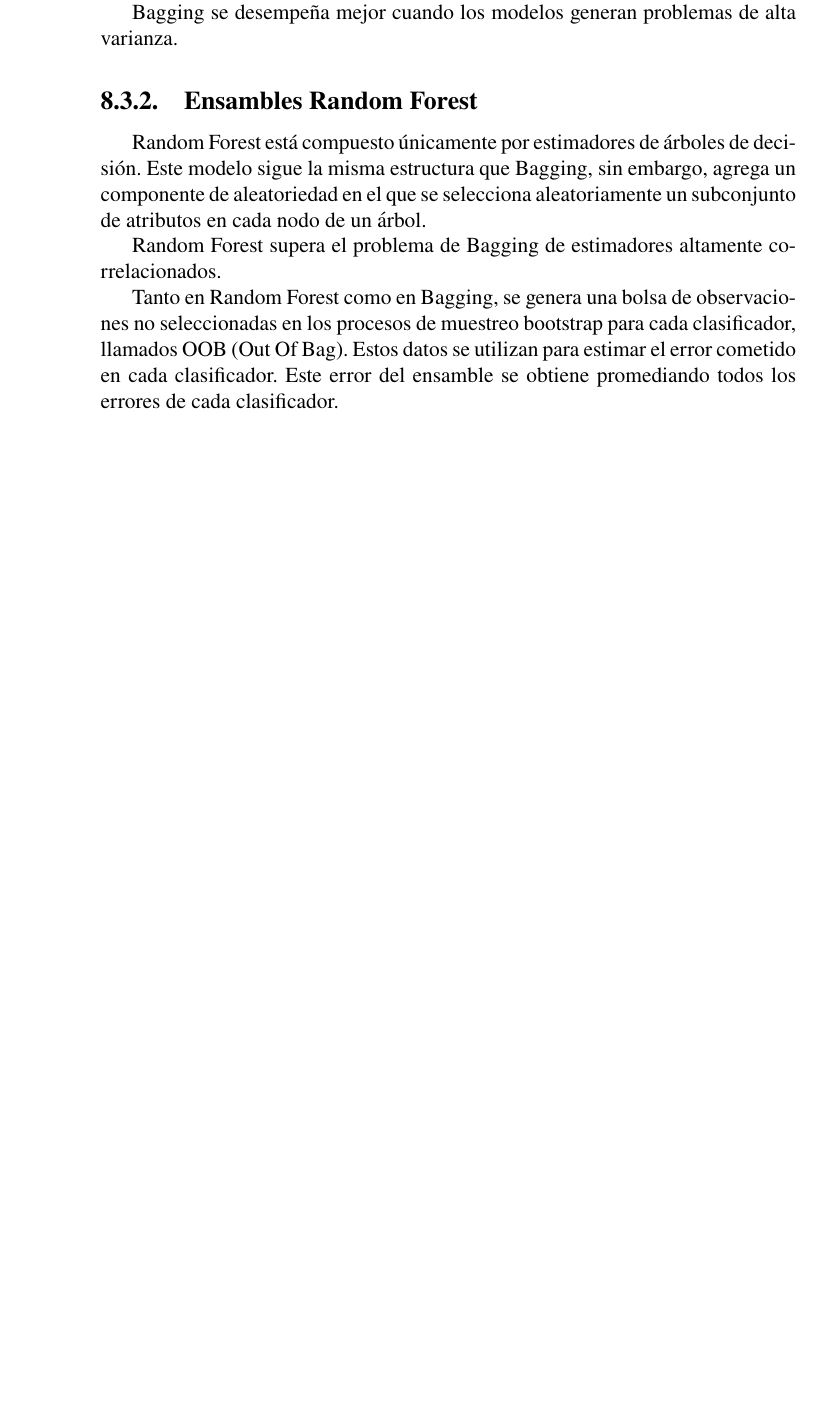
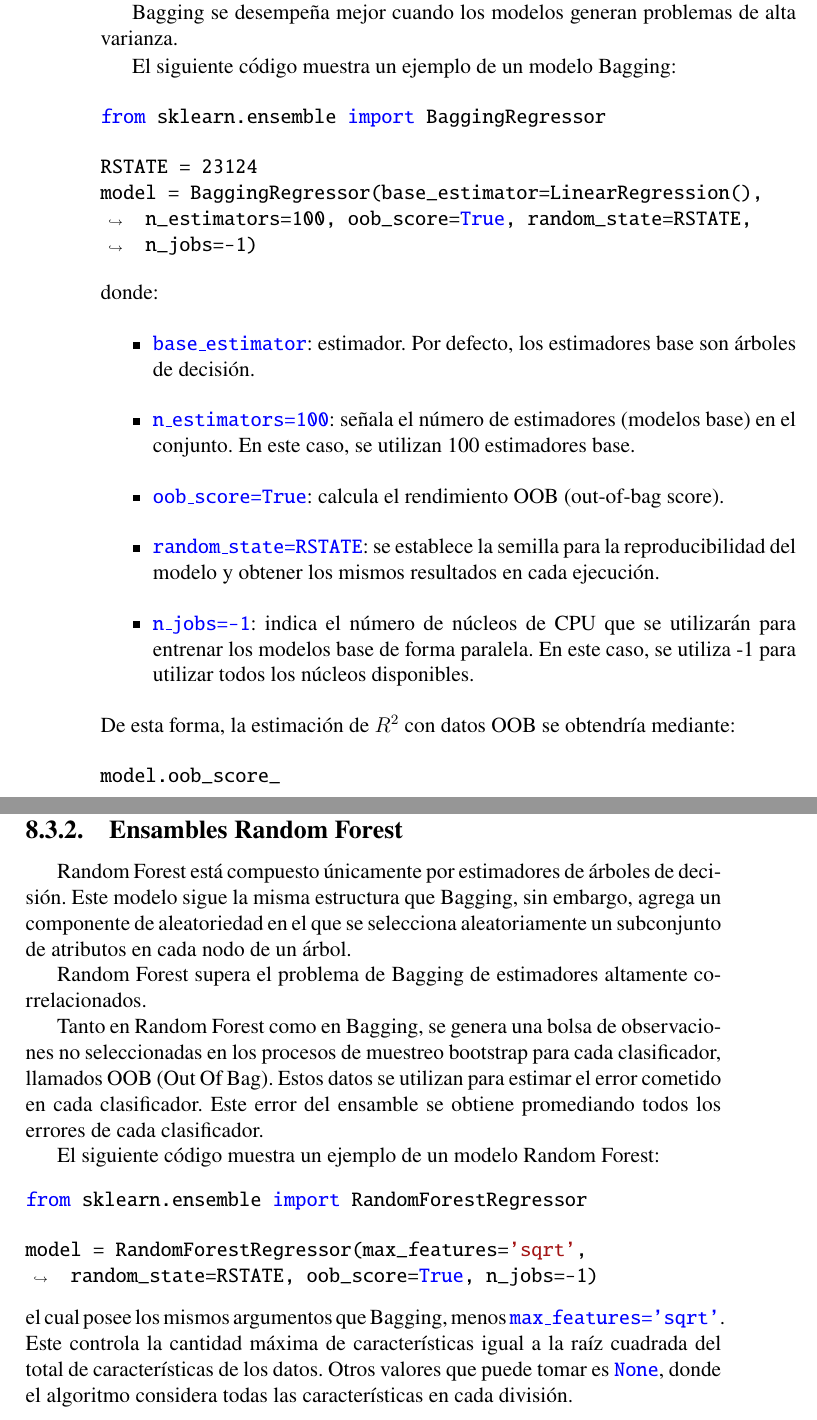
Before and after one commit to GabyPinilla/resumenes, a LaTeX book (Resumen_comandos_CD/Resumen_Comandos.tex): part of page 128 of 137 before the commit and two parts of pages 128 and 129 of 137 after it, the two joined at a grey line, cut so that both start at the same text, the shorter picture padded with empty space. Compiled offline with pdfLaTeX.

Commit message:
Actualizando ensambles

```diff
--- a/Resumen_comandos_CD/Resumen_Comandos.tex
+++ b/Resumen_comandos_CD/Resumen_Comandos.tex
@@ -3466,12 +3466,42 @@ En el contexto de los ensambles, un clasificador es un tipo de modelo que se usa
 También conocido como Agregación Bootstrap, Bagging es una técnica que extrae varias muertas llamadas bootstrap del conjunto de entrenamiento de los datos, realizado de forma aleatoria. Luego, los modelos se entrenan por separado para hacer sus predicciones sobre el conjunto de prueba y combinarlas para obtener una predicción final.
 
 Bagging se desempeña mejor cuando los modelos generan problemas de alta varianza.
+
+El siguiente código muestra un ejemplo de un modelo Bagging:
+\begin{minted}[breaklines, breakanywhere]{Python}
+from sklearn.ensemble import BaggingRegressor
+
+RSTATE = 23124
+model = BaggingRegressor(base_estimator=LinearRegression(), n_estimators=100, oob_score=True, random_state=RSTATE, n_jobs=-1)
+\end{minted}
+donde:
+\begin{itemize}
+	\item \texttt{\textcolor{blue}{base$\_$estimator}}: estimador. Por defecto, los estimadores base son árboles de decisión.
+	\item \texttt{\textcolor{blue}{n$\_$estimators=100}}: señala el número de estimadores (modelos base) en el conjunto. En este caso, se utilizan 100 estimadores base.
+	\item \texttt{\textcolor{blue}{oob$\_$score=True}}: calcula el rendimiento OOB (out-of-bag score).
+	\item \texttt{\textcolor{blue}{random$\_$state=RSTATE}}: se establece la semilla para la reproducibilidad del modelo y obtener los mismos resultados en cada ejecución.
+	\item \texttt{\textcolor{blue}{n$\_$jobs=-1}}: indica el número de núcleos de CPU que se utilizarán
+	para entrenar los modelos base de forma paralela. En este caso, se utiliza -1 para utilizar todos los núcleos disponibles.
+\end{itemize}
+De esta forma, la estimación de $R^{2}$ con datos OOB se obtendría mediante:
+\begin{minted}[breaklines, breakanywhere]{Python}
+model.oob_score_
+\end{minted}
+
 \subsection{Ensambles Random Forest}
 Random Forest está compuesto únicamente por estimadores de árboles de decisión. Este modelo sigue la misma estructura que Bagging, sin embargo, agrega un componente de aleatoriedad en el que se selecciona aleatoriamente un subconjunto de atributos en cada nodo de un árbol.
 
 Random Forest supera el problema de Bagging de estimadores altamente correlacionados.
 
 Tanto en Random Forest como en Bagging, se genera una bolsa de observaciones no seleccionadas en los procesos de muestreo bootstrap para cada clasificador, llamados OOB (Out Of Bag). Estos datos se utilizan para estimar el error cometido en cada clasificador. Este error del ensamble se obtiene promediando todos los errores de cada clasificador.
+
+El siguiente código muestra un ejemplo de un modelo Random Forest:
+\begin{minted}[breaklines, breakanywhere]{Python}
+from sklearn.ensemble import RandomForestRegressor
+
+model = RandomForestRegressor(max_features='sqrt', random_state=RSTATE, oob_score=True, n_jobs=-1)
+\end{minted}
+el cual posee los mismos argumentos que Bagging, menos \texttt{\textcolor{blue}{max$\_$features='sqrt'}}. Este controla la cantidad máxima de características igual a la raíz cuadrada del total de características de los datos. Otros valores que puede tomar es \texttt{\textcolor{blue}{None}}, donde el algoritmo considera todas las características en cada división.
 
 \newpage
 % SECCION
```
Also changed, not shown: Resumen_comandos_CD/Resumen_Comandos.pdf, Resumen_comandos_CD/Resumen_Comandos.tex (2 more changed lines), 5 other files.
